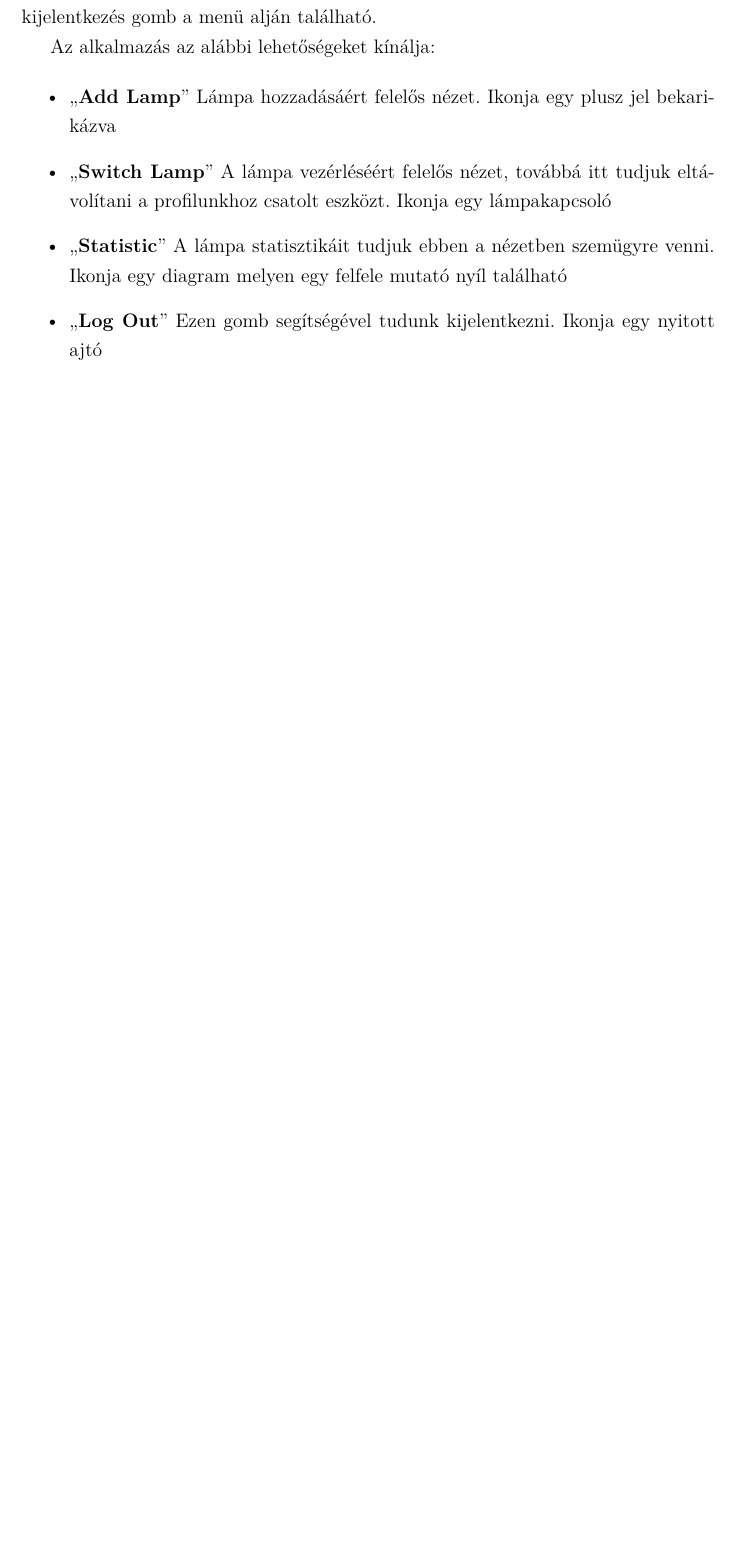
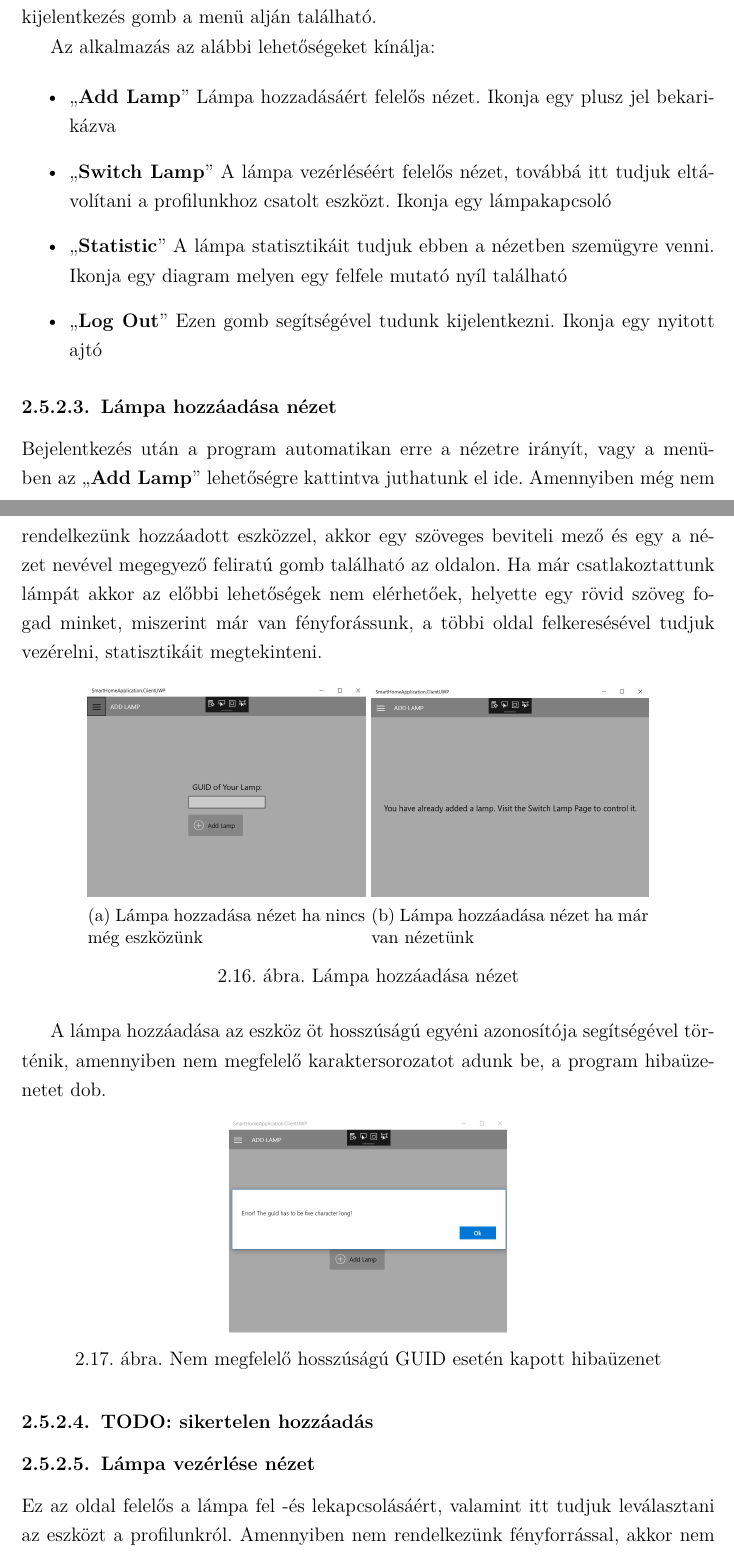
Before and after one commit to hegedusadam/SmartHomeApplication, a LaTeX document (documentation/src/szakdolgozat.tex): part of page 19 of 19 before the commit and two parts of pages 19 and 20 of 21 after it, the two joined at a grey line, cut so that both start at the same text, the shorter picture padded with empty space. Compiled offline with pdfLaTeX.

Commit message:
Add UI description for Lamp Switch.

```diff
--- a/documentation/src/szakdolgozat.tex
+++ b/documentation/src/szakdolgozat.tex
@@ -521,3 +521,41 @@ urlcolor=blue,
     mutató nyíl található
     \item  ``\textbf{Log Out}'' Ezen gomb segítségével tudunk kijelentkezni. Ikonja egy nyitott ajtó
 \end{itemize}
+
+\subsubsection{Lámpa hozzáadása nézet}
+    Bejelentkezés után a program automatikan erre a nézetre irányít, vagy a menüben az ``\textbf{Add Lamp}'' lehetőségre
+    kattintva juthatunk el ide.
+    Amennyiben még nem rendelkezünk hozzáadott eszközzel, akkor egy szöveges beviteli mező és egy a nézet nevével megegyező
+    feliratú gomb található az oldalon. Ha már csatlakoztattunk lámpát akkor az előbbi lehetőségek nem elérhetőek, helyette
+    egy rövid szöveg fogad minket, miszerint már van fényforássunk, a többi oldal felkeresésével tudjuk vezérelni, statisztikáit
+    megtekinteni.
+
+\begin{figure}[h!]
+    \centering
+    \begin{subfigure}[b]{0.4\linewidth}
+        \includegraphics[width=\linewidth]{images/addlampview.jpg}
+        \caption{Lámpa hozzadása nézet ha nincs még eszközünk}
+    \end{subfigure}
+    \begin{subfigure}[b]{0.4\linewidth}
+        \includegraphics[width=\linewidth]{images/alreadyhaslamp.jpg}
+        \caption{Lámpa hozzáadása nézet ha már van nézetünk}
+    \end{subfigure}
+    \caption{Lámpa hozzáadása nézet}
+    \label{fig:AddLampView}
+\end{figure}
+
+    A lámpa hozzáadása az eszköz öt hosszúságú egyéni azonosítója segítségével történik, amennyiben nem megfelelő karaktersorozatot
+    adunk be, a program hibaüzenetet dob.
+
+\begin{figure}[H]
+    \centering
+    \includegraphics[width=6cm]{images/fivecharacter.jpg}
+    \caption{Nem megfelelő hosszúságú GUID esetén kapott hibaüzenet}
+    \label{fig: FiveCharacter}
+\end{figure}
+
+\subsubsection{TODO: sikertelen hozzáadás}
+
+\subsubsection{Lámpa vezérlése nézet}
+    Ez az oldal felelős a lámpa fel -és lekapcsolásáért, valamint itt tudjuk leválasztani az eszközt a profilunkról. Amennyiben
+    nem rendelkezünk fényforrással, akkor nem jelenik meg a kapcsoló és a törlés gomb, az alkalmazás egy rövid üzenettel kér
```
Also changed, not shown: documentation/out/szakdolgozat.pdf, documentation/src/images/addlampview.JPG (added), documentation/src/images/alreadyhaslamp.JPG (added), documentation/src/images/deletesuccess.JPG (added), documentation/src/images/fivecharacter.JPG (added), documentation/src/images/suredelete.JPG (added), documentation/src/images/switchdonthavelamp.JPG (added), documentation/src/images/switchview.JPG (added), documentation/src/szakdolgozat.tex (38 more changed lines), 3 other files.
